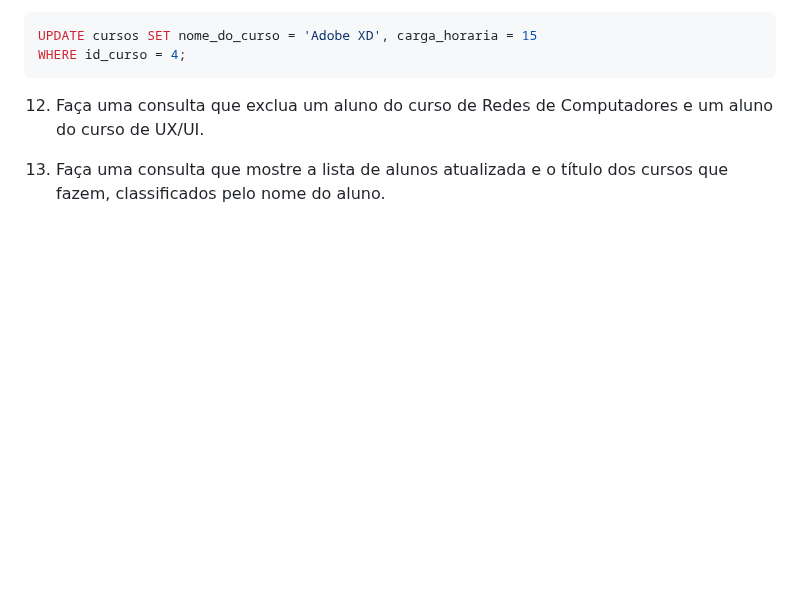
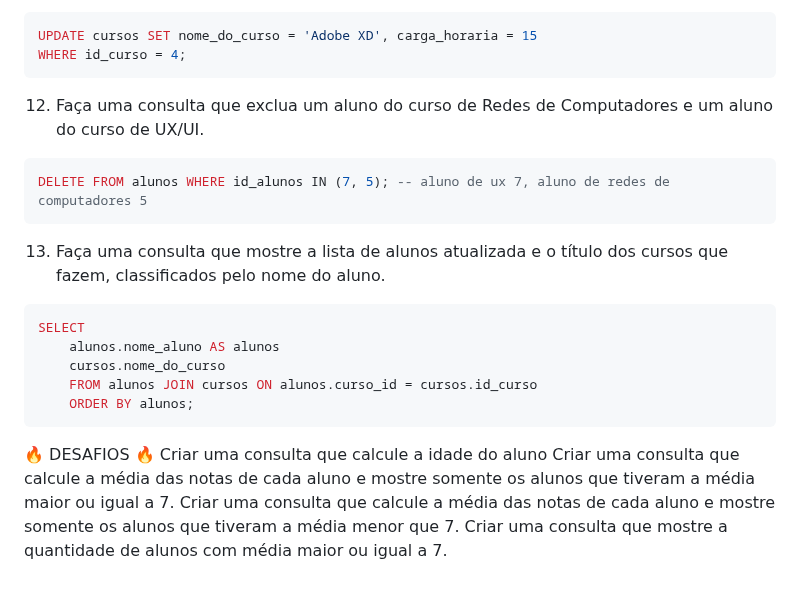
Before and after one commit to gaaviana/viana_atividade-banco-de-dados, a Markdown page: comandos-crud.md, the part around the change. Rendered like a GitHub page; blank space fills up the shorter version.

Commit message:
exercicio 12 e desafio

````diff
--- a/comandos-crud.md
+++ b/comandos-crud.md
@@ -91,5 +91,22 @@ WHERE id_curso = 4;
 
 12) Faça uma consulta que exclua um aluno do curso de Redes de Computadores e um aluno do curso de UX/UI.
 
+```sql
+DELETE FROM alunos WHERE id_alunos IN (7, 5); -- aluno de ux 7, aluno de redes de computadores 5
+```
 
 13) Faça uma consulta que mostre a lista de alunos atualizada e o título dos cursos que fazem, classificados pelo nome do aluno.
+
+```sql
+SELECT
+    alunos.nome_aluno AS alunos
+    cursos.nome_do_curso
+    FROM alunos JOIN cursos ON alunos.curso_id = cursos.id_curso
+    ORDER BY alunos;
+```
+
+🔥 DESAFIOS 🔥
+Criar uma consulta que calcule a idade do aluno
+Criar uma consulta que calcule a média das notas de cada aluno e mostre somente os alunos que tiveram a média maior ou igual a 7.
+Criar uma consulta que calcule a média das notas de cada aluno e mostre somente os alunos que tiveram a média menor que 7.
+Criar uma consulta que mostre a quantidade de alunos com média maior ou igual a 7.
````
